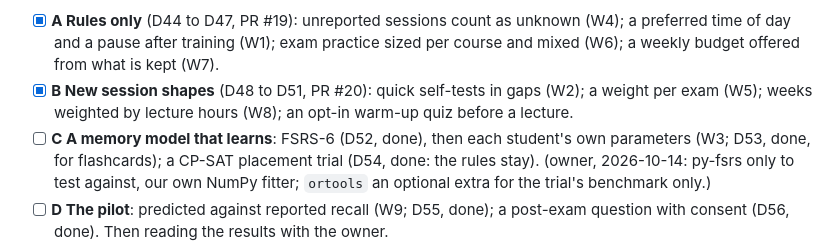
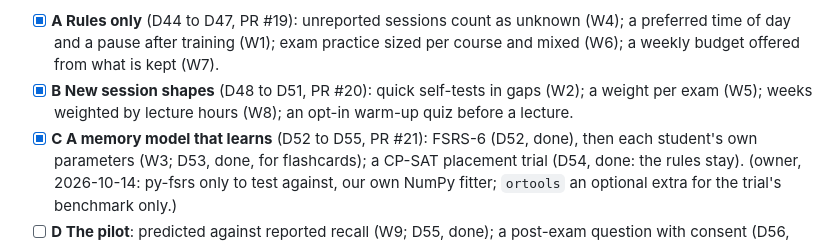
Before and after one commit to emanuelefrancescorestivo/Constrained-Path-Scheduler, a Markdown page: docs/ROADMAP.md, the part around the change. GitHub-like rendering.

```diff
--- a/docs/ROADMAP.md
+++ b/docs/ROADMAP.md
@@ -91,7 +91,7 @@ request per phase, the benchmarks before and after).
       (W6); a weekly budget offered from what is kept (W7).
 - [x] **B New session shapes** (D48 to D51, PR #20): quick self-tests in gaps (W2); a weight per exam (W5);
       weeks weighted by lecture hours (W8); an opt-in warm-up quiz before a lecture.
-- [ ] **C A memory model that learns**: FSRS-6 (D52, done), then each student's own
+- [x] **C A memory model that learns** (D52 to D55, PR #21): FSRS-6 (D52, done), then each student's own
       parameters (W3; D53, done, for flashcards); a CP-SAT placement trial (D54, done:
       the rules stay). (owner, 2026-10-14: py-fsrs only to test against, our own NumPy
       fitter; `ortools` an optional extra for the trial's benchmark only.)
```
Also changed, not shown: docs/ENGINE-REVIEW.md (+1 -1 lines).
